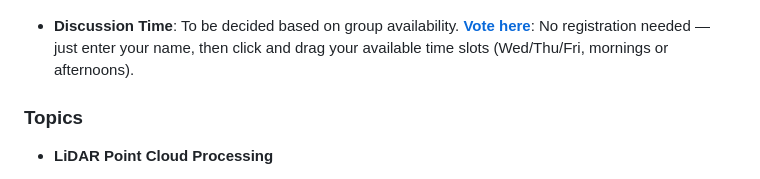
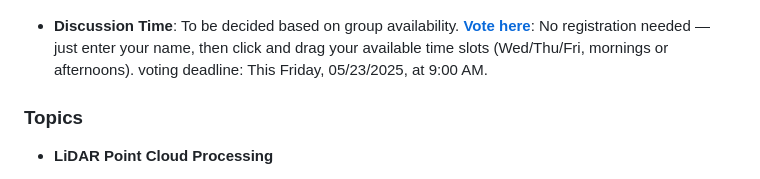
Before and after one commit to VIRSA-Lab/lambda-geeks-time, a Markdown page: README.md, the part around the change. Rendered like a GitHub page.

Commit message:
add time poll deadline

```diff
--- a/README.md
+++ b/README.md
@@ -43,7 +43,7 @@ Have a suggestion? Feel free to add it to the “pool” tab!
 
 * **Discussion Time**: To be decided based on group availability.
   [**Vote here**](https://www.when2meet.com/?30671185-vrTcK):
-  No registration needed — just enter your name, then click and drag your available time slots (Wed/Thu/Fri, mornings or afternoons).
+  No registration needed — just enter your name, then click and drag your available time slots (Wed/Thu/Fri, mornings or afternoons). voting deadline: This Friday, 05/23/2025, at 9:00 AM.
 
 
 
```
